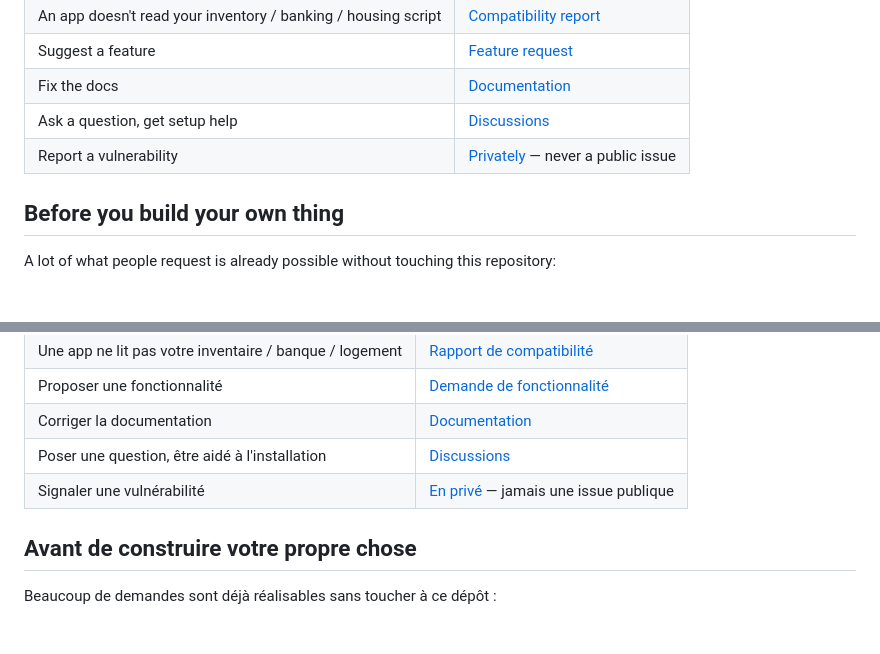
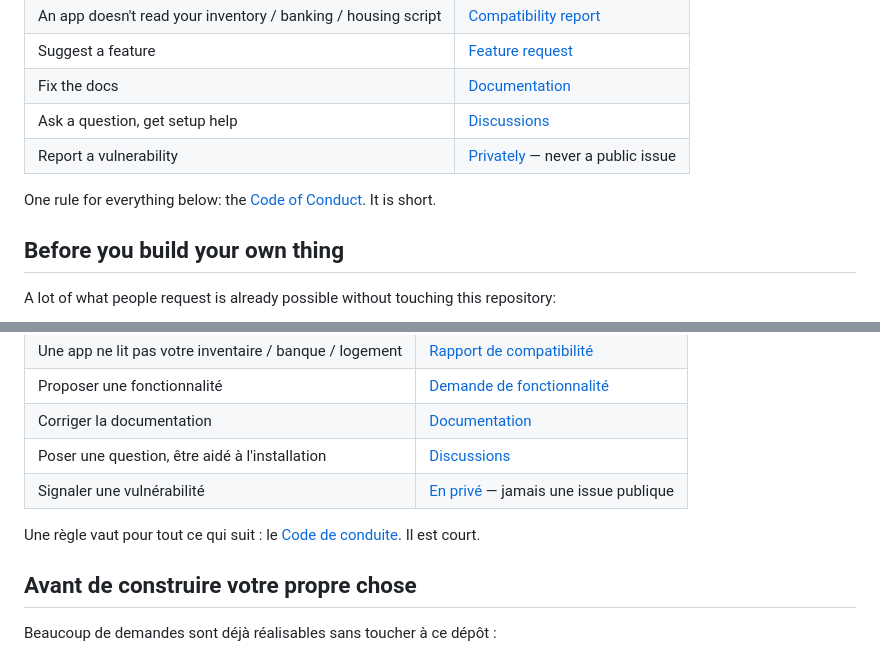
Before and after one commit to laforetbrut/v-phone-fivem, a Markdown page: CONTRIBUTING.md, 2 parts joined by grey strips. GitHub-like rendering; blank space fills up the shorter version.

Commit message:
docs: link the code of conduct from CONTRIBUTING

```diff
--- a/CONTRIBUTING.md
+++ b/CONTRIBUTING.md
@@ -12,6 +12,8 @@ Thanks for taking the time. This page is short on purpose — read it once and y
 | Fix the docs | [Documentation](https://github.com/laforetbrut/v-phone-fivem/issues/new?template=04-docs.yml) |
 | Ask a question, get setup help | [Discussions](https://github.com/laforetbrut/v-phone-fivem/discussions) |
 | Report a vulnerability | [Privately](https://github.com/laforetbrut/v-phone-fivem/security/advisories/new) — never a public issue |
+
+One rule for everything below: the [Code of Conduct](.github/CODE_OF_CONDUCT.md). It is short.
 
 ## Before you build your own thing
 
@@ -77,6 +79,8 @@ le projet fonctionne.
 | Poser une question, être aidé à l'installation | [Discussions](https://github.com/laforetbrut/v-phone-fivem/discussions) |
 | Signaler une vulnérabilité | [En privé](https://github.com/laforetbrut/v-phone-fivem/security/advisories/new) — jamais une issue publique |
 
+Une règle vaut pour tout ce qui suit : le [Code de conduite](.github/CODE_OF_CONDUCT.md). Il est court.
+
 ## Avant de construire votre propre chose
 
 Beaucoup de demandes sont déjà réalisables sans toucher à ce dépôt :
```
